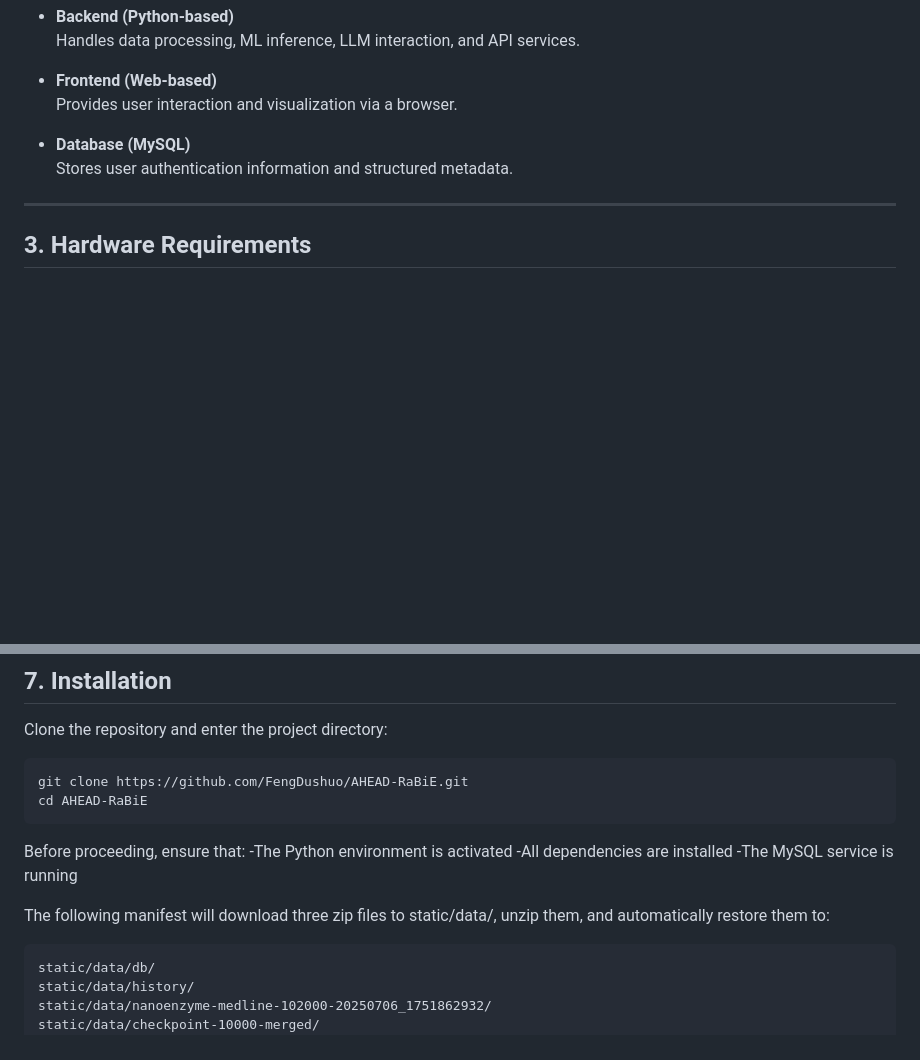
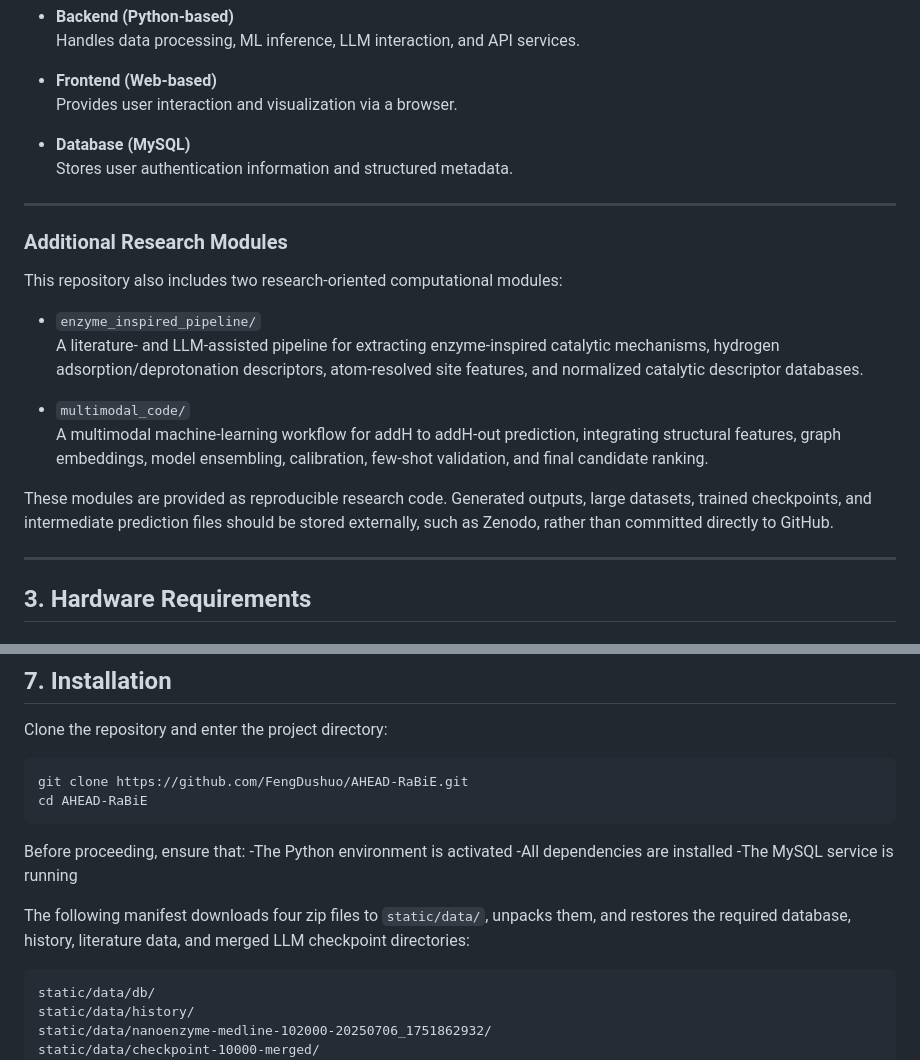
Before and after one commit to FengDushuo/AHEAD-RaBiE, a Markdown page: README.md, 2 parts joined by grey strips. GitHub-like rendering; blank space fills up the shorter version.

Commit message:
Enhance README with research modules and manifest details
Added sections for additional research modules and updated manifest description.

````diff
--- a/README.md
+++ b/README.md
@@ -33,6 +33,20 @@ AHEAD-RaBiE adopts a **backend–frontend separation architecture**:
 
 - **Database (MySQL)**
   Stores user authentication information and structured metadata.
+
+---
+
+### Additional Research Modules
+
+This repository also includes two research-oriented computational modules:
+
+- `enzyme_inspired_pipeline/`
+  A literature- and LLM-assisted pipeline for extracting enzyme-inspired catalytic mechanisms, hydrogen adsorption/deprotonation descriptors, atom-resolved site features, and normalized catalytic descriptor databases.
+
+- `multimodal_code/`
+  A multimodal machine-learning workflow for addH to addH-out prediction, integrating structural features, graph embeddings, model ensembling, calibration, few-shot validation, and final candidate ranking.
+
+These modules are provided as reproducible research code. Generated outputs, large datasets, trained checkpoints, and intermediate prediction files should be stored externally, such as Zenodo, rather than committed directly to GitHub.
 
 ---
 
@@ -205,7 +219,7 @@ Before proceeding, ensure that:
 -All dependencies are installed
 -The MySQL service is running
 
-The following manifest will download three zip files to static/data/, unzip them, and automatically restore them to:
+The following manifest downloads four zip files to `static/data/`, unpacks them, and restores the required database, history, literature data, and merged LLM checkpoint directories:
 ```text
 static/data/db/
 static/data/history/
````
